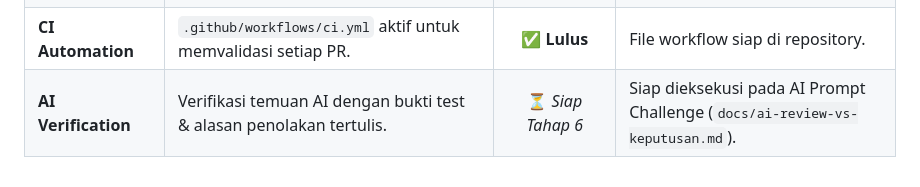
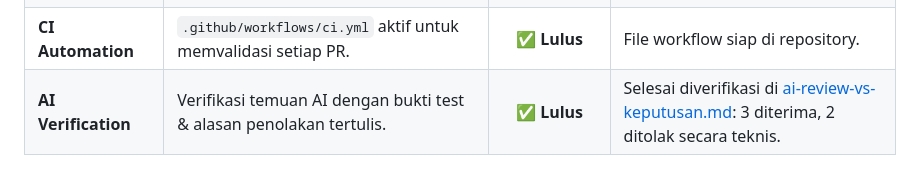
Before and after one commit to Yahya1805/M.Yahya-Irvansyah-mobile-course, a Markdown page: 08-week-8-mid-project-review/docs/review-checklist.md, the part around the change. GitHub-like rendering.

Commit message:
docs(review): dokumentasi verifikasi AI code review vs keputusan final

```diff
--- a/08-week-8-mid-project-review/docs/review-checklist.md
+++ b/08-week-8-mid-project-review/docs/review-checklist.md
@@ -238,4 +238,4 @@ git grep -E "presentation/" -- 08-week-8-mid-project-review/lib/features/notes/d
 | **Mesin Bersih** | `flutter analyze` 0 issue, `dart format` rapi, `flutter test` hijau. | ✅ **Lulus** | Output: 0 issues, 0 formatting errors, 14 tests pass. |
 | **Arsitektur Steril** | 3 pengujian grep Clean Architecture menghasilkan exit code 1 (steril). | ✅ **Lulus** | Domain independen, Presentation decoupled dari driver SQLite. |
 | **CI Automation** | `.github/workflows/ci.yml` aktif untuk memvalidasi setiap PR. | ✅ **Lulus** | File workflow siap di repository. |
-| **AI Verification** | Verifikasi temuan AI dengan bukti test & alasan penolakan tertulis. | ⏳ *Siap Tahap 6* | Siap dieksekusi pada AI Prompt Challenge (`docs/ai-review-vs-keputusan.md`). |
+| **AI Verification** | Verifikasi temuan AI dengan bukti test & alasan penolakan tertulis. | ✅ **Lulus** | Selesai diverifikasi di [ai-review-vs-keputusan.md](ai-review-vs-keputusan.md): 3 diterima, 2 ditolak secara teknis. |
```
Also changed, not shown: 08-week-8-mid-project-review/docs/ai-review-vs-keputusan.md (added, +129 -0 lines).
